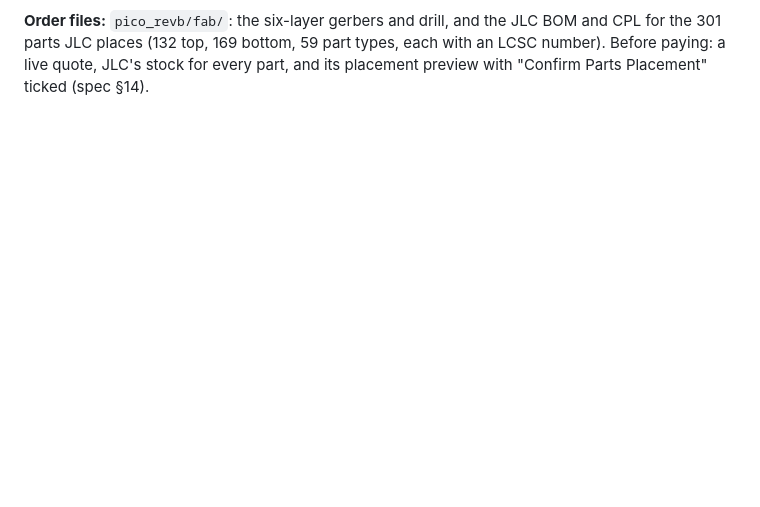
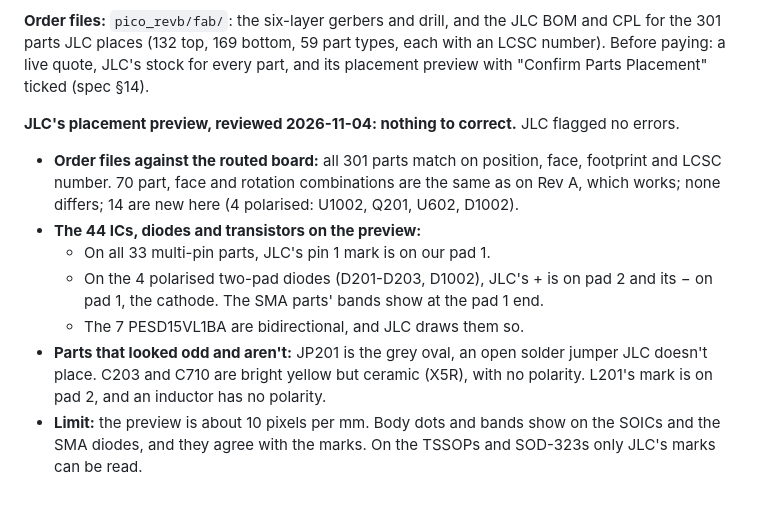
Before and after one commit to Eight4aWish/eurorack_electronics, a Markdown page: docs/analogue_board_revb.md, the part around the change. Drawn GitHub-style; blank space fills up the shorter version.

Commit message:
Rev B notes: JLC's placement preview reviewed, nothing to correct
Co-Authored-By: Claude Opus 5.5 <noreply@anthropic.com>

```diff
--- a/docs/analogue_board_revb.md
+++ b/docs/analogue_board_revb.md
@@ -441,3 +441,19 @@ exactly. It is `routed_trial/analogue_board_pico_revb_routed.kicad_pcb`:
 the 301 parts JLC places (132 top, 169 bottom, 59 part types, each with an LCSC number). Before
 paying: a live quote, JLC's stock for every part, and its placement preview with "Confirm
 Parts Placement" ticked (spec §14).
+
+**JLC's placement preview, reviewed 2026-11-04: nothing to correct.** JLC flagged no errors.
+- **Order files against the routed board:** all 301 parts match on position, face, footprint and
+  LCSC number. 70 part, face and rotation combinations are the same as on Rev A, which works; none
+  differs; 14 are new here (4 polarised: U1002, Q201, U602, D1002).
+- **The 44 ICs, diodes and transistors on the preview:**
+  - On all 33 multi-pin parts, JLC's pin 1 mark is on our pad 1.
+  - On the 4 polarised two-pad diodes (D201-D203, D1002), JLC's + is on pad 2 and its − on pad 1,
+    the cathode. The SMA parts' bands show at the pad 1 end.
+  - The 7 PESD15VL1BA are bidirectional, and JLC draws them so.
+- **Parts that looked odd and aren't:** JP201 is the grey oval, an open solder jumper JLC doesn't
+  place. C203 and C710 are bright yellow but ceramic (X5R), with no polarity. L201's mark is on pad
+  2, and an inductor has no polarity.
+- **Limit:** the preview is about 10 pixels per mm. Body dots and bands show on the SOICs and the
+  SMA diodes, and they agree with the marks. On the TSSOPs and SOD-323s only JLC's marks can be
+  read.
```
